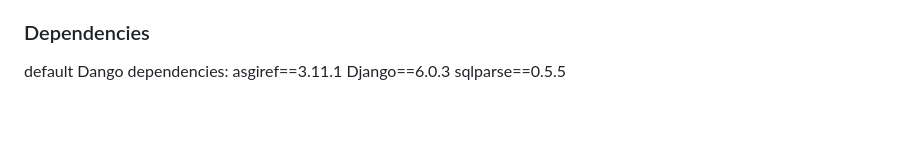
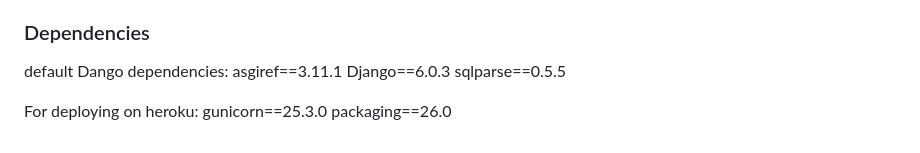
Before and after one commit to Gruheem/milestone-project-3, a Markdown page: README.md, the part around the change. Rendered like a GitHub page; blank space fills up the shorter version.

Commit message:
Install gunicorn

```diff
--- a/README.md
+++ b/README.md
@@ -224,3 +224,7 @@ default Dango dependencies:
 asgiref==3.11.1
 Django==6.0.3
 sqlparse==0.5.5
+
+For deploying on heroku:
+gunicorn==25.3.0
+packaging==26.0
```
